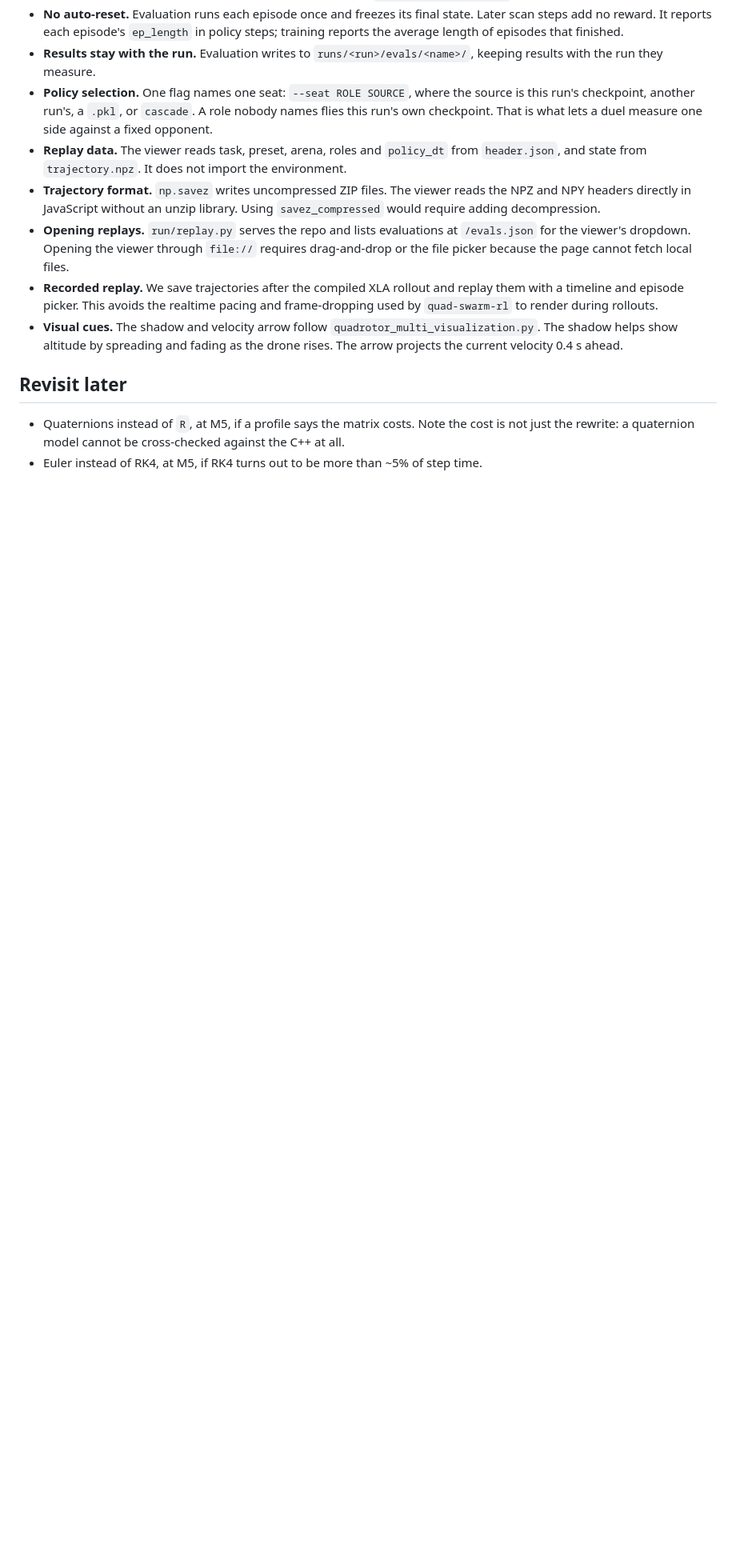
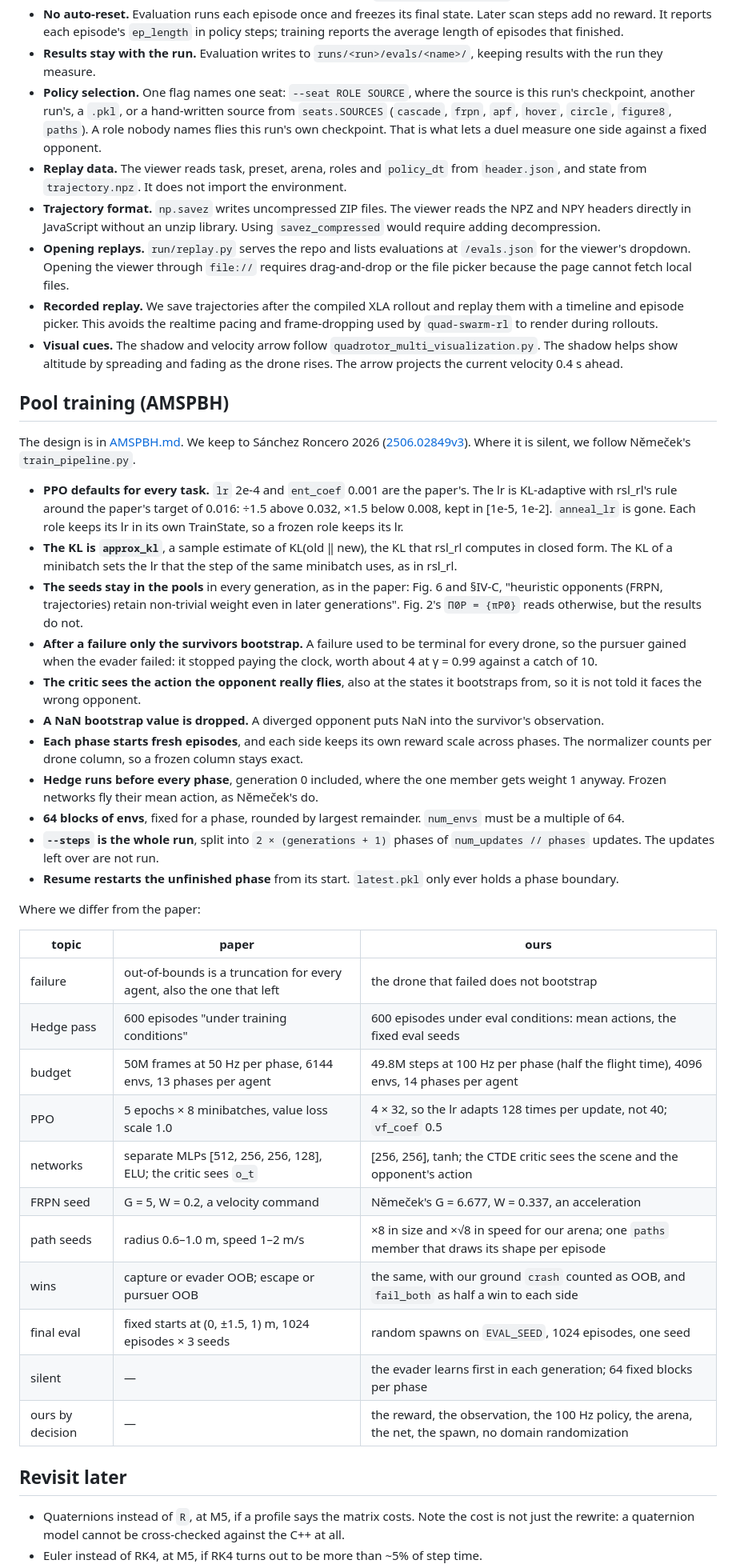
Before and after one commit to andyska09/drone-swarm-rl, a Markdown page: research/notes/choices.md, the part around one of its changes. Shown at 80% size. Rendered like a GitHub page; blank space fills up the shorter version.

Commit message:
pool sampling

```diff
--- a/research/notes/choices.md
+++ b/research/notes/choices.md
@@ -303,7 +307,9 @@ observations, actions and rewards. See [plan_t1t2.md](plan_t1t2.md) for details.
 - **Results stay with the run.** Evaluation writes to
   `runs/<run>/evals/<name>/`, keeping results with the run they measure.
 - **Policy selection.** One flag names one seat: `--seat ROLE SOURCE`, where the
-  source is this run's checkpoint, another run's, a `.pkl`, or `cascade`. A role
+  source is this run's checkpoint, another run's, a `.pkl`, or a hand-written source
+  from `seats.SOURCES` (`cascade`, `frpn`, `apf`, `hover`, `circle`, `figure8`,
+  `paths`). A role
   nobody names flies this run's own checkpoint. That is what lets a duel measure
   one side against a fixed opponent.
 - **Replay data.** The viewer reads task, preset, arena, roles and `policy_dt`
@@ -324,6 +330,57 @@ observations, actions and rewards. See [plan_t1t2.md](plan_t1t2.md) for details.
   and fading as the drone rises. The arrow projects the current velocity 0.4 s
   ahead.
 
+## Pool training (AMSPBH)
+
+The design is in [AMSPBH.md](AMSPBH.md). We keep to Sánchez Roncero 2026
+([2506.02849v3](../papers/2506.02849v3.md)). Where it is silent, we follow Němeček's
+`train_pipeline.py`.
+
+- **PPO defaults for every task.** `lr` 2e-4 and `ent_coef` 0.001 are the paper's.
+  The lr is KL-adaptive with rsl_rl's rule around the paper's target of 0.016: ÷1.5
+  above 0.032, ×1.5 below 0.008, kept in [1e-5, 1e-2]. `anneal_lr` is gone. Each role
+  keeps its lr in its own TrainState, so a frozen role keeps its lr.
+- **The KL is `approx_kl`**, a sample estimate of KL(old ‖ new), the KL that rsl_rl
+  computes in closed form. The KL of a minibatch sets the lr that the step of the
+  same minibatch uses, as in rsl_rl.
+- **The seeds stay in the pools** in every generation, as in the paper: Fig. 6 and
+  §IV-C, "heuristic opponents (FRPN, trajectories) retain non-trivial weight even in
+  later generations". Fig. 2's `Π0P = {πP0}` reads otherwise, but the results do not.
+- **After a failure only the survivors bootstrap.** A failure used to be terminal for
+  every drone, so the pursuer gained when the evader failed: it stopped paying the
+  clock, worth about 4 at γ = 0.99 against a catch of 10.
+- **The critic sees the action the opponent really flies**, also at the states it
+  bootstraps from, so it is not told it faces the wrong opponent.
+- **A NaN bootstrap value is dropped.** A diverged opponent puts NaN into the
+  survivor's observation.
+- **Each phase starts fresh episodes**, and each side keeps its own reward scale
+  across phases. The normalizer counts per drone column, so a frozen column stays
+  exact.
+- **Hedge runs before every phase**, generation 0 included, where the one member
+  gets weight 1 anyway. Frozen networks fly their mean action, as Němeček's do.
+- **64 blocks of envs**, fixed for a phase, rounded by largest remainder. `num_envs`
+  must be a multiple of 64.
+- **`--steps` is the whole run**, split into `2 × (generations + 1)` phases of
+  `num_updates // phases` updates. The updates left over are not run.
+- **Resume restarts the unfinished phase** from its start. `latest.pkl` only ever
+  holds a phase boundary.
+
+Where we differ from the paper:
+
+| topic | paper | ours |
+|---|---|---|
+| failure | out-of-bounds is a truncation for every agent, also the one that left | the drone that failed does not bootstrap |
+| Hedge pass | 600 episodes "under training conditions" | 600 episodes under eval conditions: mean actions, the fixed eval seeds |
+| budget | 50M frames at 50 Hz per phase, 6144 envs, 13 phases per agent | 49.8M steps at 100 Hz per phase (half the flight time), 4096 envs, 14 phases per agent |
+| PPO | 5 epochs × 8 minibatches, value loss scale 1.0 | 4 × 32, so the lr adapts 128 times per update, not 40; `vf_coef` 0.5 |
+| networks | separate MLPs [512, 256, 256, 128], ELU; the critic sees `o_t` | [256, 256], tanh; the CTDE critic sees the scene and the opponent's action |
+| FRPN seed | G = 5, W = 0.2, a velocity command | Němeček's G = 6.677, W = 0.337, an acceleration |
+| path seeds | radius 0.6–1.0 m, speed 1–2 m/s | ×8 in size and ×√8 in speed for our arena; one `paths` member that draws its shape per episode |
+| wins | capture or evader OOB; escape or pursuer OOB | the same, with our ground `crash` counted as OOB, and `fail_both` as half a win to each side |
+| final eval | fixed starts at (0, ±1.5, 1) m, 1024 episodes × 3 seeds | random spawns on `EVAL_SEED`, 1024 episodes, one seed |
+| silent | — | the evader learns first in each generation; 64 fixed blocks per phase |
+| ours by decision | — | the reward, the observation, the 100 Hz policy, the arena, the net, the spawn, no domain randomization |
+
 ## Revisit later
 
 - Quaternions instead of `R`, at M5, if a profile says the matrix costs. Note the
```
Also changed, not shown: other parts of research/notes/choices.md (+6 -2 lines).
